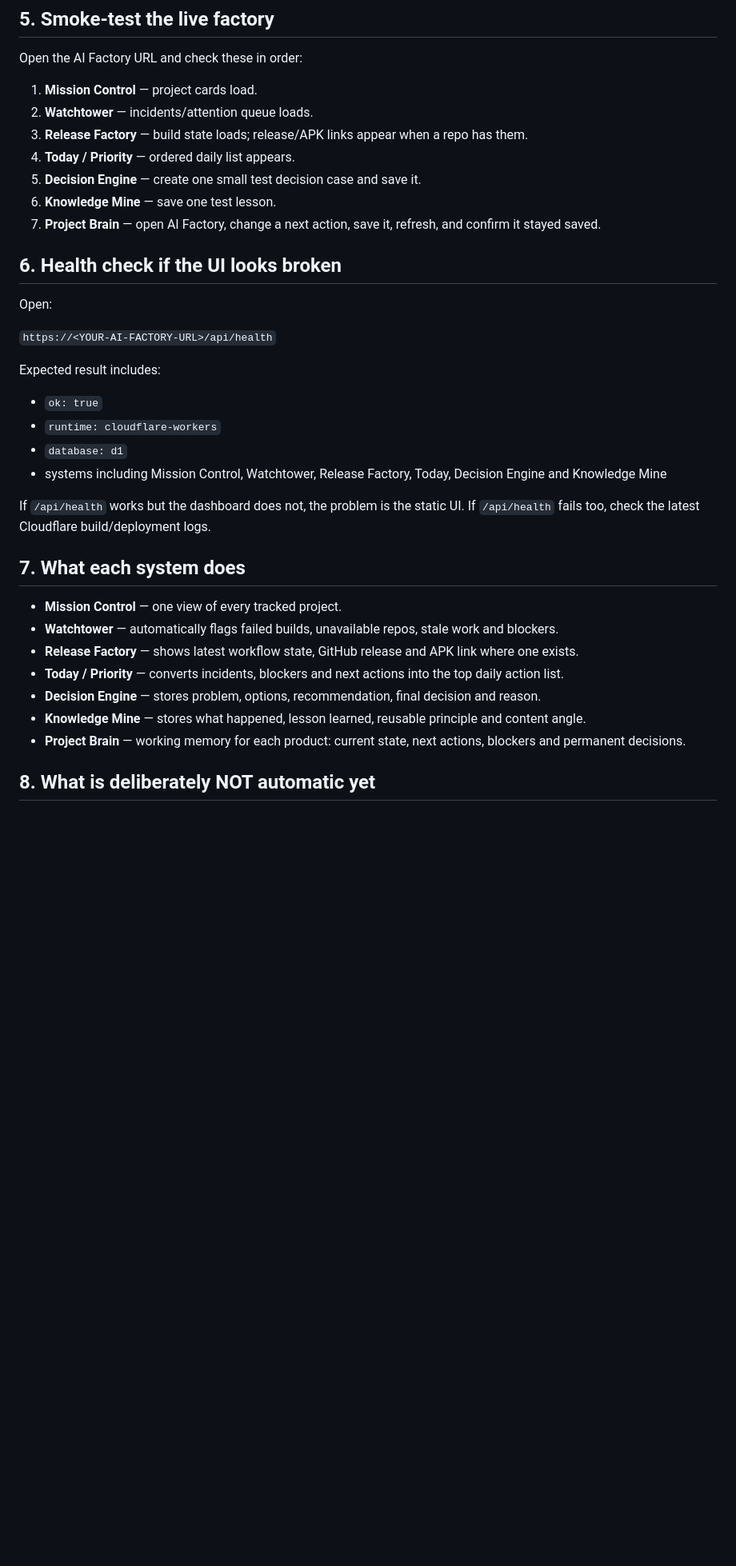
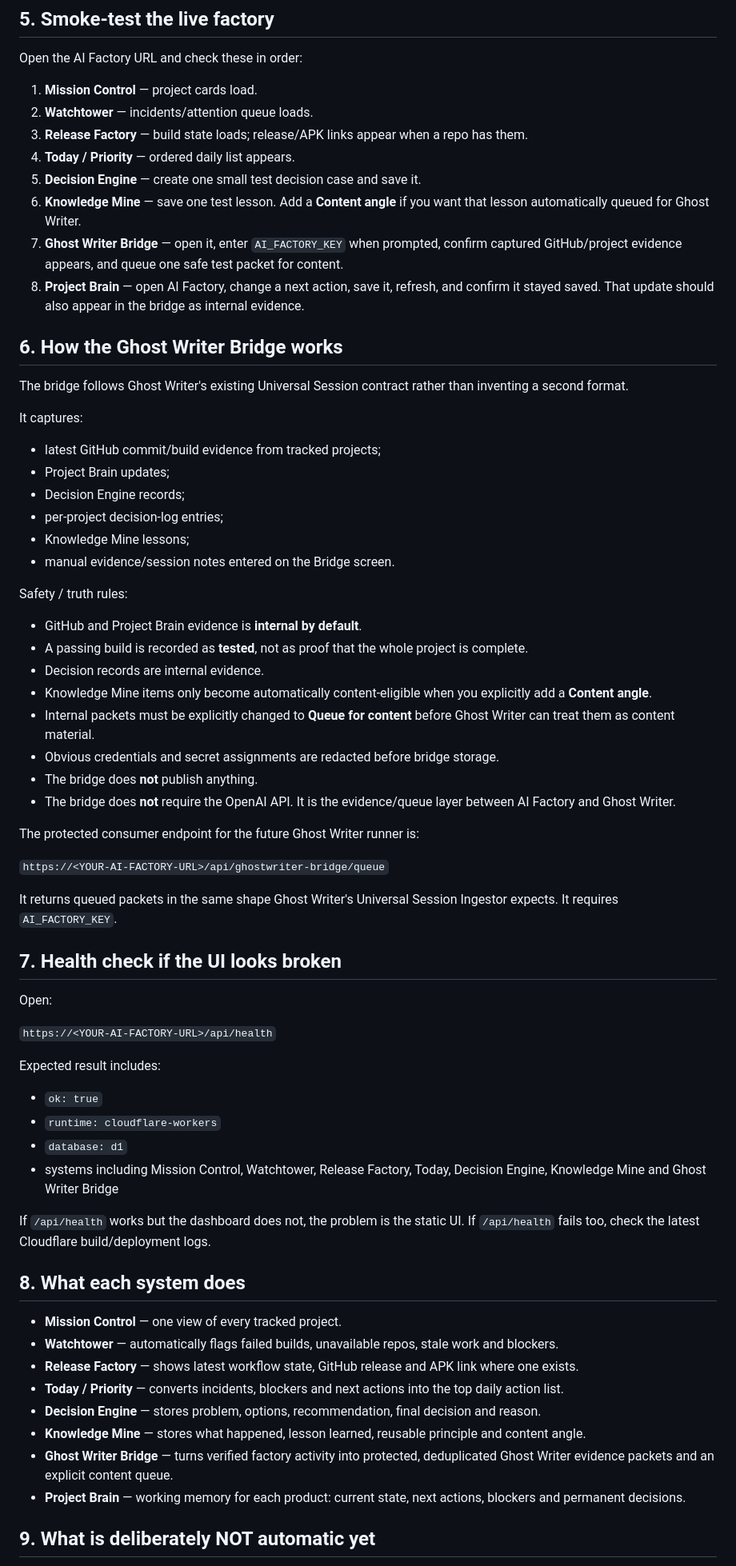
Before and after one commit to simplebusiness26/AI-Factory, a Markdown page: MORNING_GO_LIVE.md, the part around one of its changes. Shown at 80% size. Rendered like a GitHub page; blank space fills up the shorter version.

Commit message:
add Ghost Writer bridge to go-live checklist

```diff
--- a/MORNING_GO_LIVE.md
+++ b/MORNING_GO_LIVE.md
@@ -62,10 +62,41 @@ Open the AI Factory URL and check these in order:
 3. **Release Factory** — build state loads; release/APK links appear when a repo has them.
 4. **Today / Priority** — ordered daily list appears.
 5. **Decision Engine** — create one small test decision case and save it.
-6. **Knowledge Mine** — save one test lesson.
-7. **Project Brain** — open AI Factory, change a next action, save it, refresh, and confirm it stayed saved.
+6. **Knowledge Mine** — save one test lesson. Add a **Content angle** if you want that lesson automatically queued for Ghost Writer.
+7. **Ghost Writer Bridge** — open it, enter `AI_FACTORY_KEY` when prompted, confirm captured GitHub/project evidence appears, and queue one safe test packet for content.
+8. **Project Brain** — open AI Factory, change a next action, save it, refresh, and confirm it stayed saved. That update should also appear in the bridge as internal evidence.
 
-## 6. Health check if the UI looks broken
+## 6. How the Ghost Writer Bridge works
+
+The bridge follows Ghost Writer's existing Universal Session contract rather than inventing a second format.
+
+It captures:
+
+- latest GitHub commit/build evidence from tracked projects;
+- Project Brain updates;
+- Decision Engine records;
+- per-project decision-log entries;
+- Knowledge Mine lessons;
+- manual evidence/session notes entered on the Bridge screen.
+
+Safety / truth rules:
+
+- GitHub and Project Brain evidence is **internal by default**.
+- A passing build is recorded as **tested**, not as proof that the whole project is complete.
+- Decision records are internal evidence.
+- Knowledge Mine items only become automatically content-eligible when you explicitly add a **Content angle**.
+- Internal packets must be explicitly changed to **Queue for content** before Ghost Writer can treat them as content material.
+- Obvious credentials and secret assignments are redacted before bridge storage.
+- The bridge does **not** publish anything.
+- The bridge does **not** require the OpenAI API. It is the evidence/queue layer between AI Factory and Ghost Writer.
+
+The protected consumer endpoint for the future Ghost Writer runner is:
+
+`https://<YOUR-AI-FACTORY-URL>/api/ghostwriter-bridge/queue`
+
+It returns queued packets in the same shape Ghost Writer's Universal Session Ingestor expects. It requires `AI_FACTORY_KEY`.
+
+## 7. Health check if the UI looks broken
 
 Open:
 
@@ -76,11 +107,11 @@ Expected result includes:
 - `ok: true`
 - `runtime: cloudflare-workers`
 - `database: d1`
-- systems including Mission Control, Watchtower, Release Factory, Today, Decision Engine and Knowledge Mine
+- systems including Mission Control, Watchtower, Release Factory, Today, Decision Engine, Knowledge Mine and Ghost Writer Bridge
 
 If `/api/health` works but the dashboard does not, the problem is the static UI. If `/api/health` fails too, check the latest Cloudflare build/deployment logs.
 
-## 7. What each system does
+## 8. What each system does
 
 - **Mission Control** — one view of every tracked project.
 - **Watchtower** — automatically flags failed builds, unavailable repos, stale work and blockers.
@@ -88,7 +119,8 @@ If `/api/health` works but the dashboard does not, the problem is the static UI.
 - **Today / Priority** — converts incidents, blockers and next actions into the top daily action list.
 - **Decision Engine** — stores problem, options, recommendation, final decision and reason.
 - **Knowledge Mine** — stores what happened, lesson learned, reusable principle and content angle.
+- **Ghost Writer Bridge** — turns verified factory activity into protected, deduplicated Ghost Writer evidence packets and an explicit content queue.
 - **Project Brain** — working memory for each product: current state, next actions, blockers and permanent decisions.
 
-## 8. What is deliberately NOT automatic yet
+## 9. What is deliberately NOT automatic yet
 
```
Also changed, not shown: other parts of MORNING_GO_LIVE.md (+5 -5 lines).
